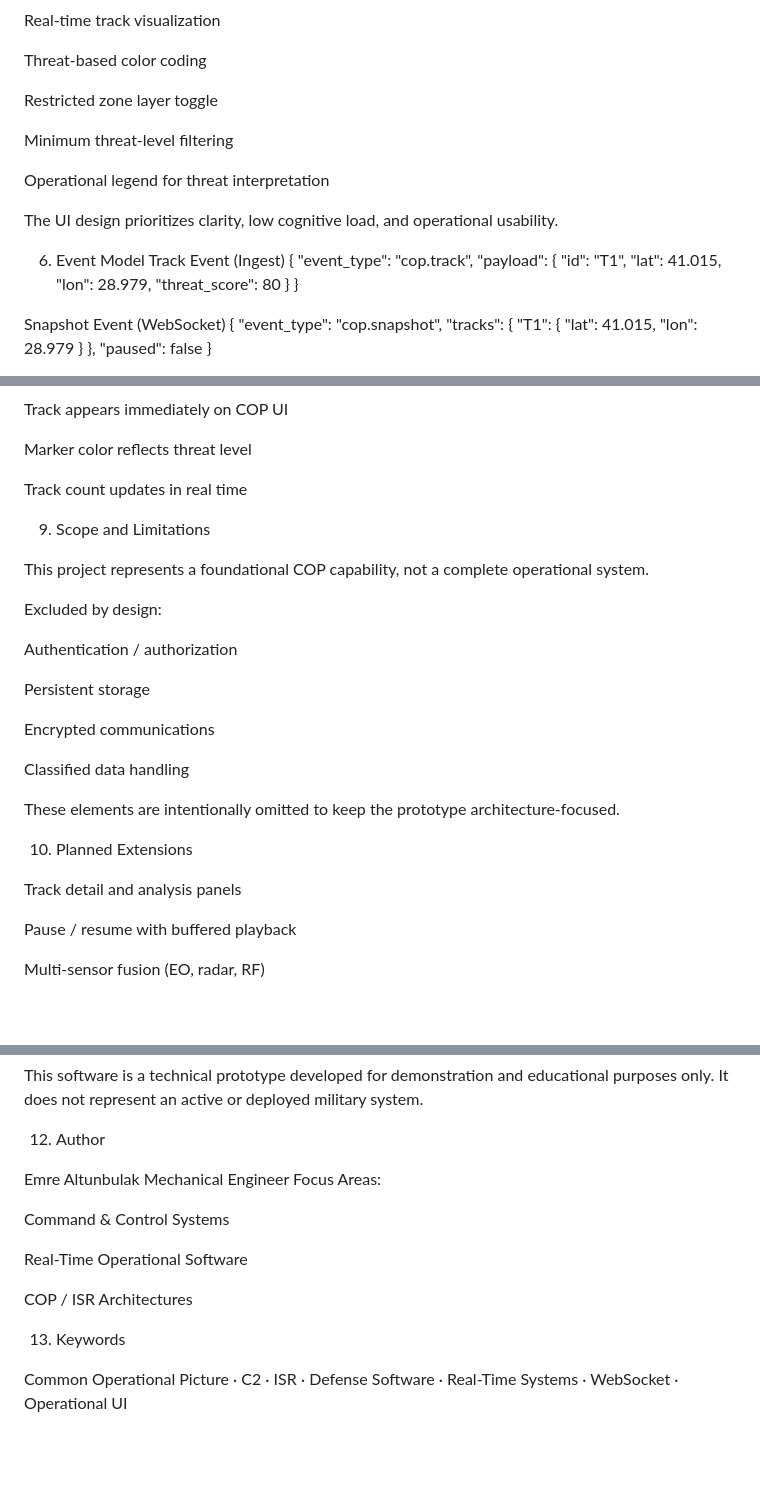
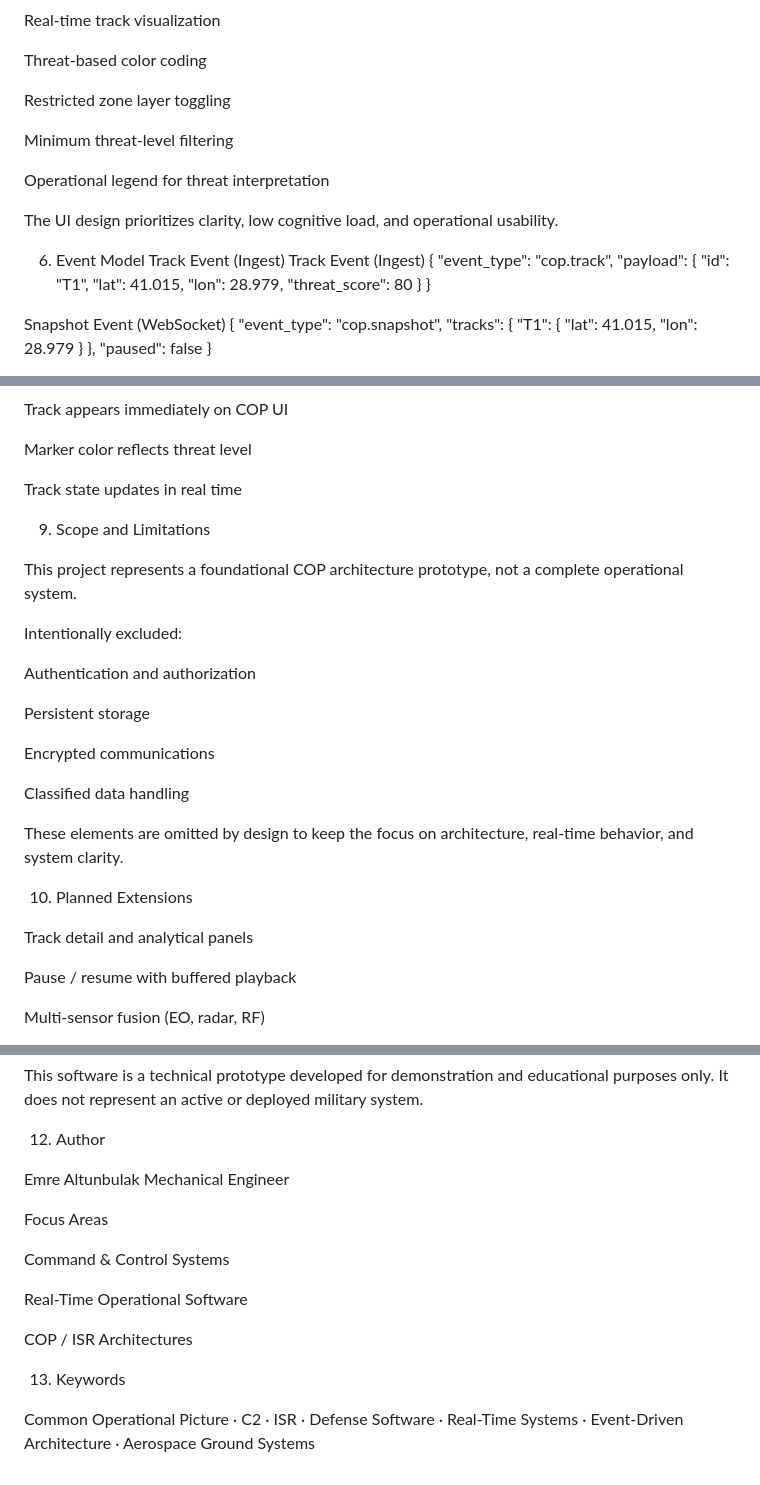
Before and after one commit to altunbulakemre75/nizam-agent-c2, a Markdown page: README.md, 3 parts joined by grey strips. Drawn GitHub-style; blank space fills up the shorter version.

```diff
--- a/README.md
+++ b/README.md
@@ -94,7 +98,7 @@ Real-time track visualization
 
 Threat-based color coding
 
-Restricted zone layer toggle
+Restricted zone layer toggling
 
 Minimum threat-level filtering
 
@@ -103,6 +107,7 @@ Operational legend for threat interpretation
 The UI design prioritizes clarity, low cognitive load, and operational usability.
 
 6. Event Model
+Track Event (Ingest)
 Track Event (Ingest)
 {
   "event_type": "cop.track",
@@ -165,15 +170,15 @@ Track appears immediately on COP UI
 
 Marker color reflects threat level
 
-Track count updates in real time
+Track state updates in real time
 
 9. Scope and Limitations
 
-This project represents a foundational COP capability, not a complete operational system.
+This project represents a foundational COP architecture prototype, not a complete operational system.
 
-Excluded by design:
+Intentionally excluded:
 
-Authentication / authorization
+Authentication and authorization
 
 Persistent storage
 
@@ -181,11 +186,11 @@ Encrypted communications
 
 Classified data handling
 
-These elements are intentionally omitted to keep the prototype architecture-focused.
+These elements are omitted by design to keep the focus on architecture, real-time behavior, and system clarity.
 
 10. Planned Extensions
 
-Track detail and analysis panels
+Track detail and analytical panels
 
 Pause / resume with buffered playback
 
@@ -206,7 +211,8 @@ It does not represent an active or deployed military system.
 
 Emre Altunbulak
 Mechanical Engineer
-Focus Areas:
+
+Focus Areas
 
 Command & Control Systems
 
@@ -217,4 +223,4 @@ COP / ISR Architectures
 13. Keywords
 
 Common Operational Picture · C2 · ISR · Defense Software ·
-Real-Time Systems · WebSocket · Operational UI
+Real-Time Systems · Event-Driven Architecture · Aerospace Ground Systems
```
Also changed, not shown: other parts of README.md (+22 -18 lines).
